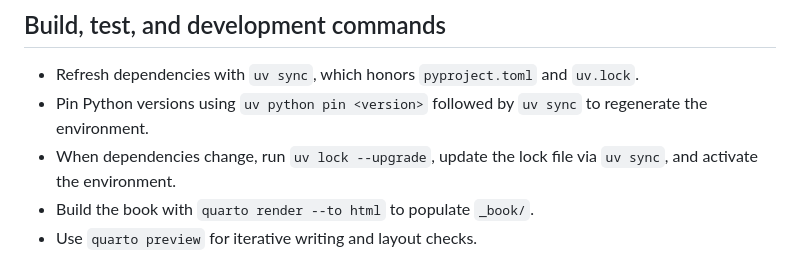
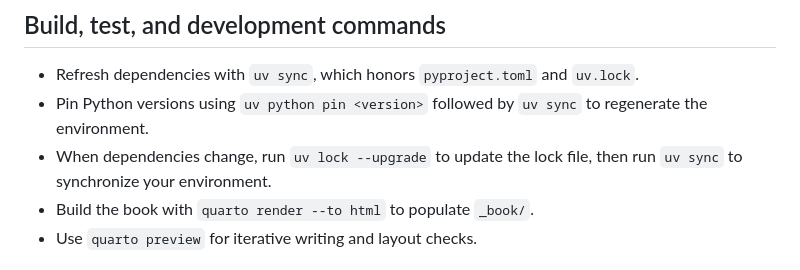
Before and after one commit to nanxstats/pycsr, a Markdown page: AGENTS.md, the part around the change. Rendered like a GitHub page.

Commit message:
Update AGENTS.md
Co-authored-by: Copilot <175728472+Copilot@users.noreply.github.com>

```diff
--- a/AGENTS.md
+++ b/AGENTS.md
@@ -12,7 +12,7 @@
 
 - Refresh dependencies with `uv sync`, which honors `pyproject.toml` and `uv.lock`.
 - Pin Python versions using `uv python pin <version>` followed by `uv sync` to regenerate the environment.
-- When dependencies change, run `uv lock --upgrade`, update the lock file via `uv sync`, and activate the environment.
+- When dependencies change, run `uv lock --upgrade` to update the lock file, then run `uv sync` to synchronize your environment.
 - Build the book with `quarto render --to html` to populate `_book/`.
 - Use `quarto preview` for iterative writing and layout checks.
 
```
